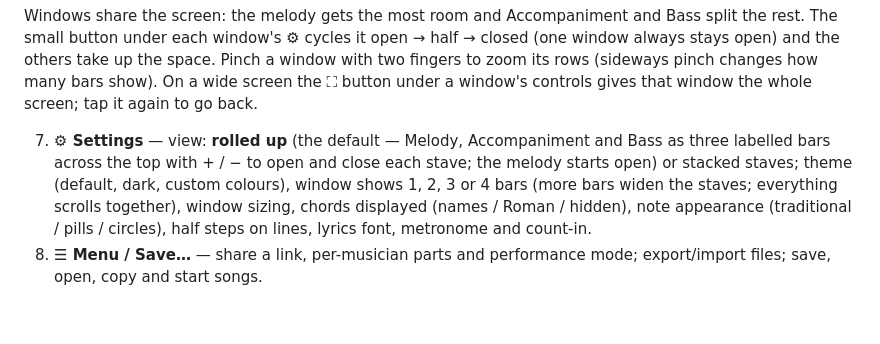
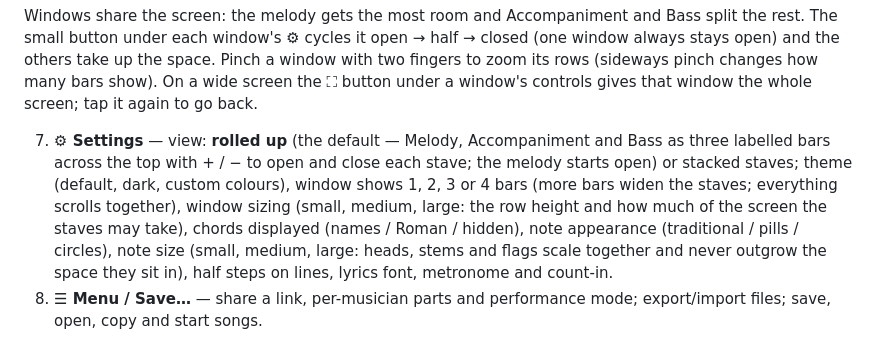
Before and after one commit to jpdold/mysongwriter, a Markdown page: README.md, the part around the change. Rendered like a GitHub page; blank space fills up the shorter version.

Commit message:
README: window sizing and note size described
Co-Authored-By: Claude Fable 5.1 <noreply@anthropic.com>

```diff
--- a/README.md
+++ b/README.md
@@ -20,7 +20,7 @@ Notes follow standard engraving: eighths and shorter are beamed per beat (per do
 
 Windows share the screen: the melody gets the most room and Accompaniment and Bass split the rest. The small button under each window's ⚙ cycles it open → half → closed (one window always stays open) and the others take up the space. Pinch a window with two fingers to zoom its rows (sideways pinch changes how many bars show). On a wide screen the ⛶ button under a window's controls gives that window the whole screen; tap it again to go back.
 
-7. **⚙ Settings** — view: **rolled up** (the default — Melody, Accompaniment and Bass as three labelled bars across the top with + / − to open and close each stave; the melody starts open) or stacked staves; theme (default, dark, custom colours), window shows 1, 2, 3 or 4 bars (more bars widen the staves; everything scrolls together), window sizing, chords displayed (names / Roman / hidden), note appearance (traditional / pills / circles), half steps on lines, lyrics font, metronome and count-in.
+7. **⚙ Settings** — view: **rolled up** (the default — Melody, Accompaniment and Bass as three labelled bars across the top with + / − to open and close each stave; the melody starts open) or stacked staves; theme (default, dark, custom colours), window shows 1, 2, 3 or 4 bars (more bars widen the staves; everything scrolls together), window sizing (small, medium, large: the row height and how much of the screen the staves may take), chords displayed (names / Roman / hidden), note appearance (traditional / pills / circles), note size (small, medium, large: heads, stems and flags scale together and never outgrow the space they sit in), half steps on lines, lyrics font, metronome and count-in.
 8. **☰ Menu / Save…** — share a link, per-musician parts and performance mode; export/import files; save, open, copy and start songs.
 
 The dots under the bar bracket show each bar of the section: green when every voice is full, white when empty, yellow in between.
```
